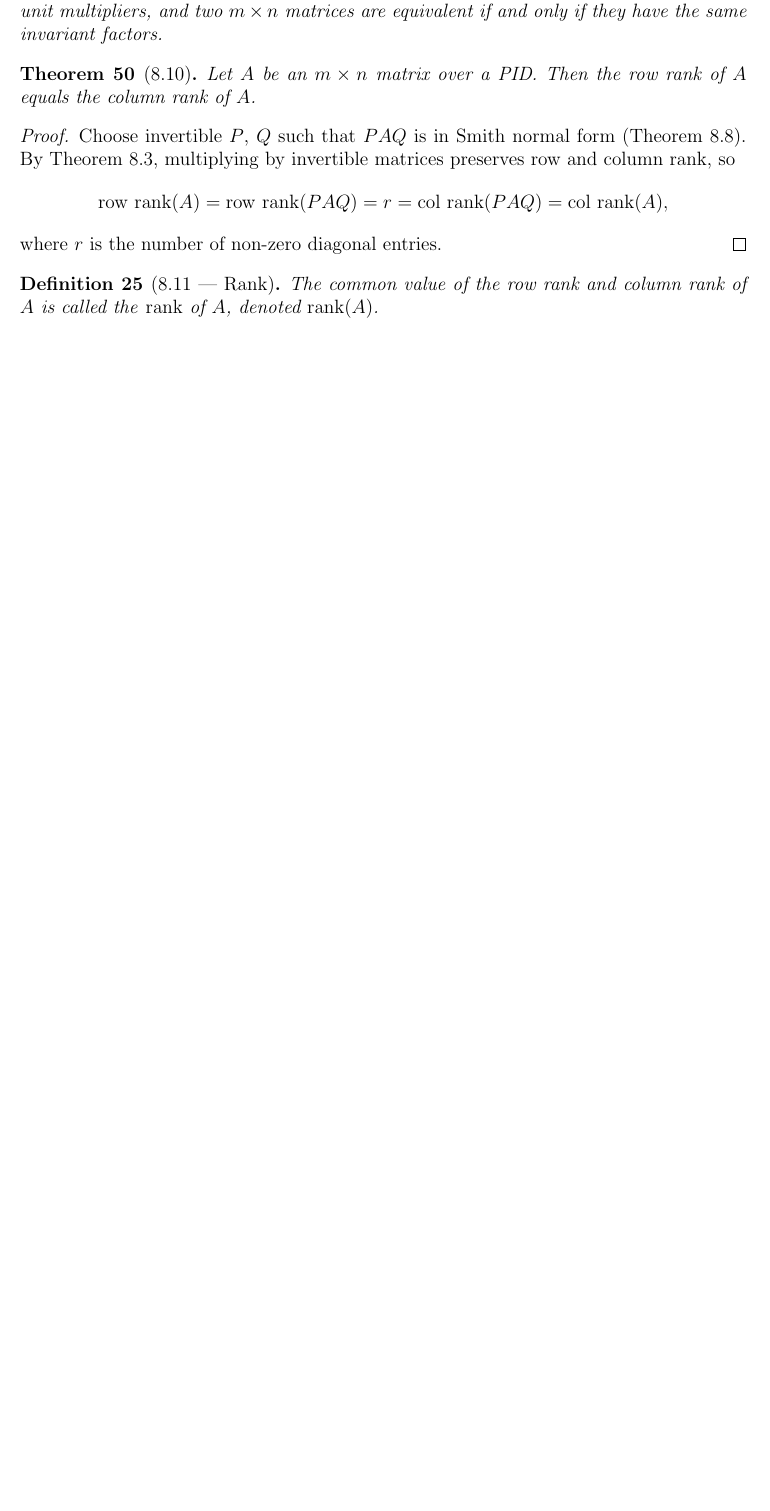
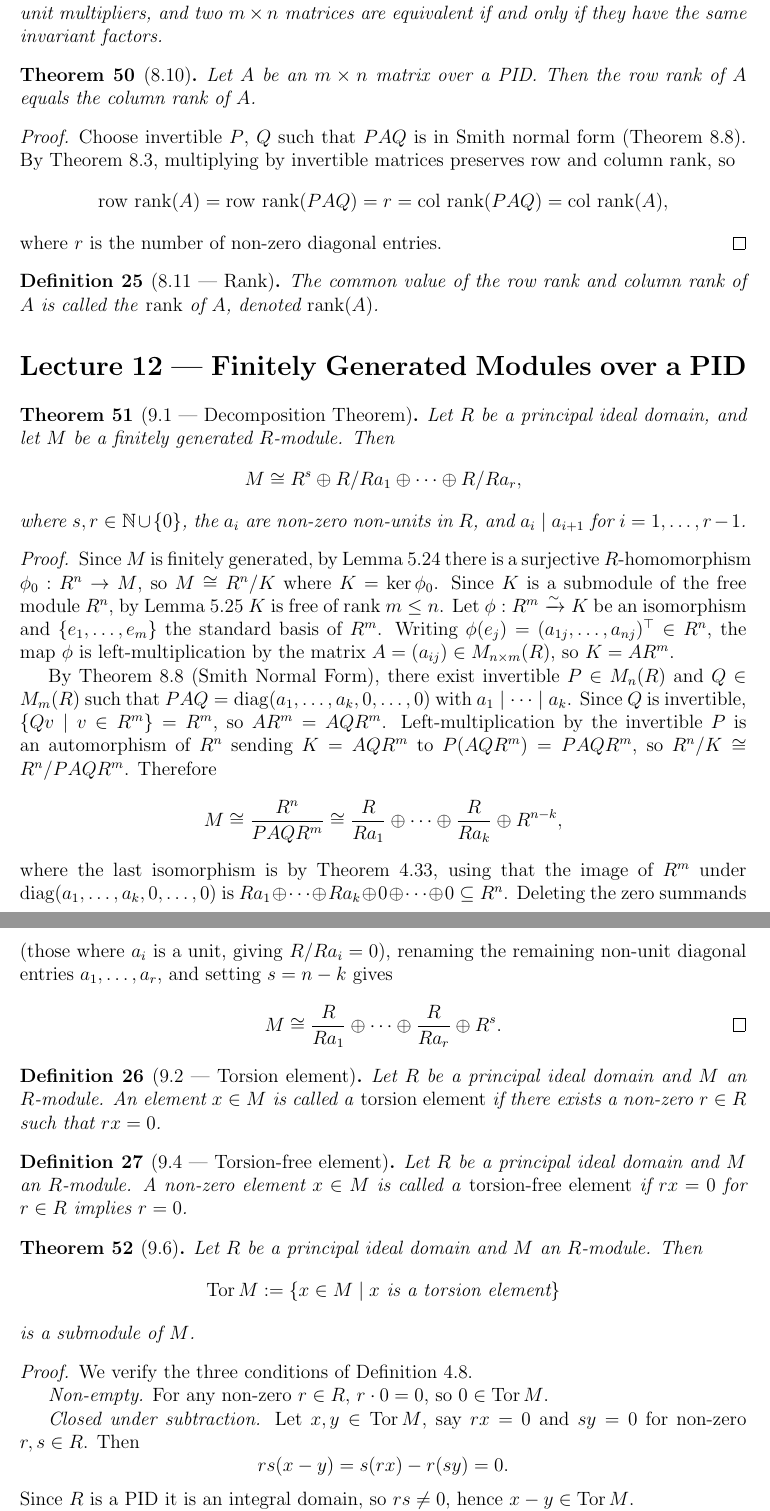
Before and after one commit to gilbertbrandow/MATP33, a LaTeX document (course summary/course_summary.tex): part of page 24 of 24 before the commit and two parts of pages 24 and 25 of 25 after it, the two joined at a grey line, cut so that both start at the same text, the shorter picture padded with empty space. Compiled offline with pdfLaTeX.

Commit message:
Lecture 12 first draft

```diff
--- a/course summary/course_summary.tex
+++ b/course summary/course_summary.tex
@@ -1259,3 +1259,52 @@ where $r$ is the number of non-zero diagonal entries.
 The common value of the row rank and column rank of $A$ is called the \emph{rank} of $A$, denoted $\mathrm{rank}(A)$.
 \end{definition}
 
+\section*{Lecture 12 — Finitely Generated Modules over a PID}
+
+\begin{theorem}[9.1 — Decomposition Theorem]
+Let $R$ be a principal ideal domain, and let $M$ be a finitely generated $R$-module. Then
+\[
+  M \cong R^s \oplus R/Ra_1 \oplus \cdots \oplus R/Ra_r,
+\]
+where $s, r \in \mathbb{N} \cup \{0\}$, the $a_i$ are non-zero non-units in $R$, and $a_i \mid a_{i+1}$ for $i = 1, \ldots, r-1$.
+\end{theorem}
+
+\begin{proof}
+Since $M$ is finitely generated, by Lemma 5.24 there is a surjective $R$-homomorphism $\phi_0 : R^n \to M$, so $M \cong R^n/K$ where $K = \ker \phi_0$. Since $K$ is a submodule of the free module $R^n$, by Lemma 5.25 $K$ is free of rank $m \leq n$. Let $\phi : R^m \xrightarrow{\sim} K$ be an isomorphism and $\{e_1, \ldots, e_m\}$ the standard basis of $R^m$. Writing $\phi(e_j) = (a_{1j}, \ldots, a_{nj})^\top \in R^n$, the map $\phi$ is left-multiplication by the matrix $A = (a_{ij}) \in M_{n \times m}(R)$, so $K = AR^m$.
+
+By Theorem 8.8 (Smith Normal Form), there exist invertible $P \in M_n(R)$ and $Q \in M_m(R)$ such that $PAQ = \mathrm{diag}(a_1, \ldots, a_k, 0, \ldots, 0)$ with $a_1 \mid \cdots \mid a_k$. Since $Q$ is invertible, $\{Qv \mid v \in R^m\} = R^m$, so $AR^m = AQR^m$. Left-multiplication by the invertible $P$ is an automorphism of $R^n$ sending $K = AQR^m$ to $P(AQR^m) = PAQR^m$, so $R^n/K \cong R^n/PAQR^m$. Therefore
+\[
+  M \cong \frac{R^n}{PAQR^m} \cong \frac{R}{Ra_1} \oplus \cdots \oplus \frac{R}{Ra_k} \oplus R^{n-k},
+\]
+where the last isomorphism is by Theorem 4.33, using that the image of $R^m$ under $\mathrm{diag}(a_1,\ldots,a_k,0,\ldots,0)$ is $Ra_1 \oplus \cdots \oplus Ra_k \oplus 0 \oplus \cdots \oplus 0 \subseteq R^n$. Deleting the zero summands (those where $a_i$ is a unit, giving $R/Ra_i = 0$), renaming the remaining non-unit diagonal entries $a_1, \ldots, a_r$, and setting $s = n - k$ gives
+\[
+  M \cong \frac{R}{Ra_1} \oplus \cdots \oplus \frac{R}{Ra_r} \oplus R^s. \qedhere
+\]
+\end{proof}
+
+\begin{definition}[9.2 — Torsion element]
+Let $R$ be a principal ideal domain and $M$ an $R$-module. An element $x \in M$ is called a \emph{torsion element} if there exists a non-zero $r \in R$ such that $rx = 0$.
+\end{definition}
+
+\begin{definition}[9.4 — Torsion-free element]
+Let $R$ be a principal ideal domain and $M$ an $R$-module. A non-zero element $x \in M$ is called a \emph{torsion-free element} if $rx = 0$ for $r \in R$ implies $r = 0$.
+\end{definition}
+
+\begin{theorem}[9.6]
+Let $R$ be a principal ideal domain and $M$ an $R$-module. Then
+\[
+  \mathrm{Tor}\, M := \{x \in M \mid x \text{ is a torsion element}\}
+\]
+is a submodule of $M$.
+\end{theorem}
+
+\begin{proof}
+We verify the three conditions of Definition 4.8.
+
+\textit{Non-empty.} For any non-zero $r \in R$, $r \cdot 0 = 0$, so $0 \in \mathrm{Tor}\, M$.
+
+\textit{Closed under subtraction.} Let $x, y \in \mathrm{Tor}\, M$, say $rx = 0$ and $sy = 0$ for non-zero $r, s \in R$. Then
+\[
+  rs(x - y) = s(rx) - r(sy) = 0.
+\]
+Since $R$ is a PID it is an integral domain, so $rs \neq 0$, hence $x - y \in \mathrm{Tor}\, M$.
```
Also changed, not shown: course summary/pdf/course_summary.pdf, course summary/course_summary.tex (20 more changed lines), 4 other files.
